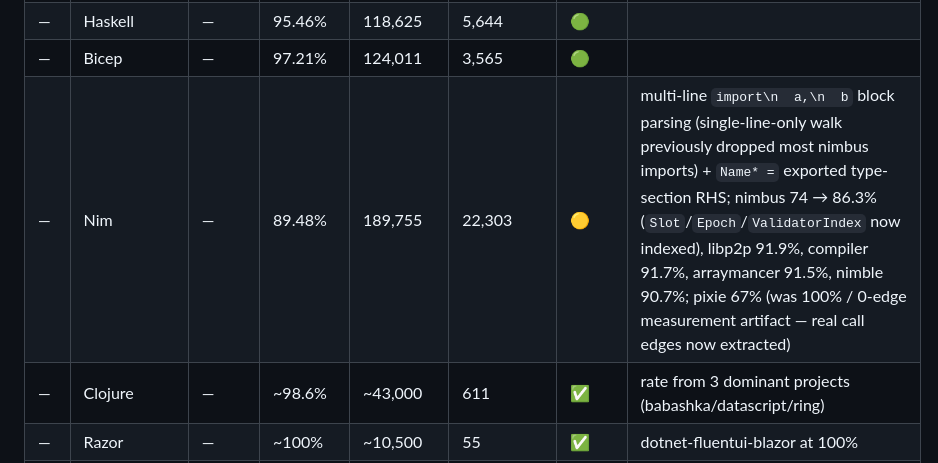
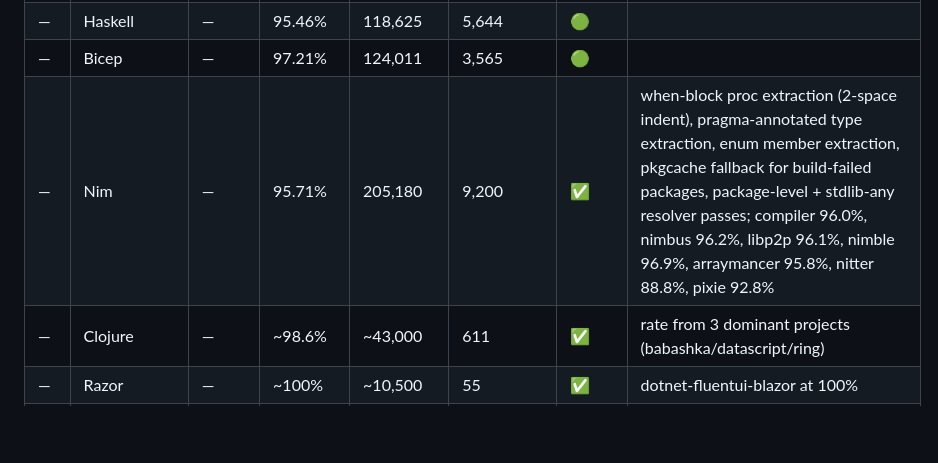
Before and after one commit to MariusAlbu/BearWisdom, a Markdown page: baseline-by-so2025.md, the part around the change. GitHub-like rendering; blank space fills up the shorter version.

Commit message:
docs: Nim 89.48% → 95.71% — when-block extraction + resolver passes

```diff
--- a/baseline-by-so2025.md
+++ b/baseline-by-so2025.md
@@ -53,7 +53,7 @@ Per-language resolution rates from `baseline-all.json`, ordered by Stack Overflo
 | —  | Vue                 | —        | 98.75%   | 57,764     | 731        | ✅     |       |
 | —  | Haskell             | —        | 95.46%   | 118,625    | 5,644      | 🟢     |       |
 | —  | Bicep               | —        | 97.21%   | 124,011    | 3,565      | 🟢     |       |
-| —  | Nim                 | —        | 89.48%   | 189,755    | 22,303     | 🟡     | multi-line `import\n  a,\n  b` block parsing (single-line-only walk previously dropped most nimbus imports) + `Name* =` exported type-section RHS; nimbus 74 → 86.3% (`Slot`/`Epoch`/`ValidatorIndex` now indexed), libp2p 91.9%, compiler 91.7%, arraymancer 91.5%, nimble 90.7%; pixie 67% (was 100% / 0-edge measurement artifact — real call edges now extracted) |
+| —  | Nim                 | —        | 95.71%   | 205,180    | 9,200      | ✅     | when-block proc extraction (2-space indent), pragma-annotated type extraction, enum member extraction, pkgcache fallback for build-failed packages, package-level + stdlib-any resolver passes; compiler 96.0%, nimbus 96.2%, libp2p 96.1%, nimble 96.9%, arraymancer 95.8%, nitter 88.8%, pixie 92.8% |
 | —  | Clojure             | —        | ~98.6%   | ~43,000    | 611        | ✅     | rate from 3 dominant projects (babashka/datascript/ring) |
 | —  | Razor               | —        | ~100%    | ~10,500    | 55         | ✅     | dotnet-fluentui-blazor at 100% |
 | —  | Astro               | —        | ~98.9%   | ~6,200     | 69         | ✅     | astro-awesome-privacy dominant |
```
